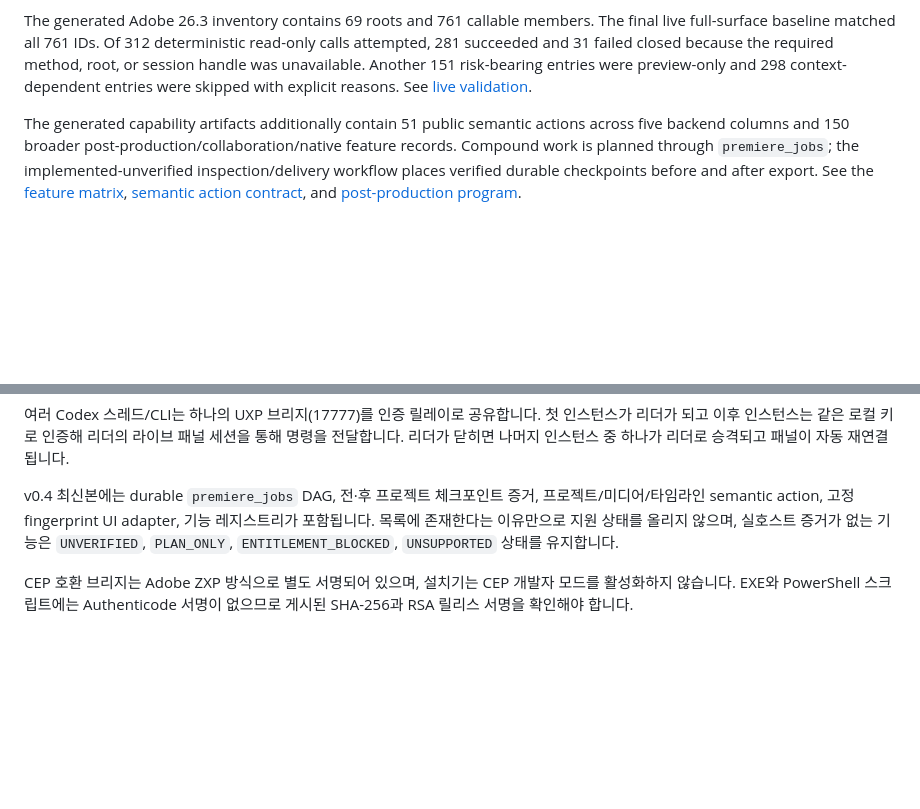
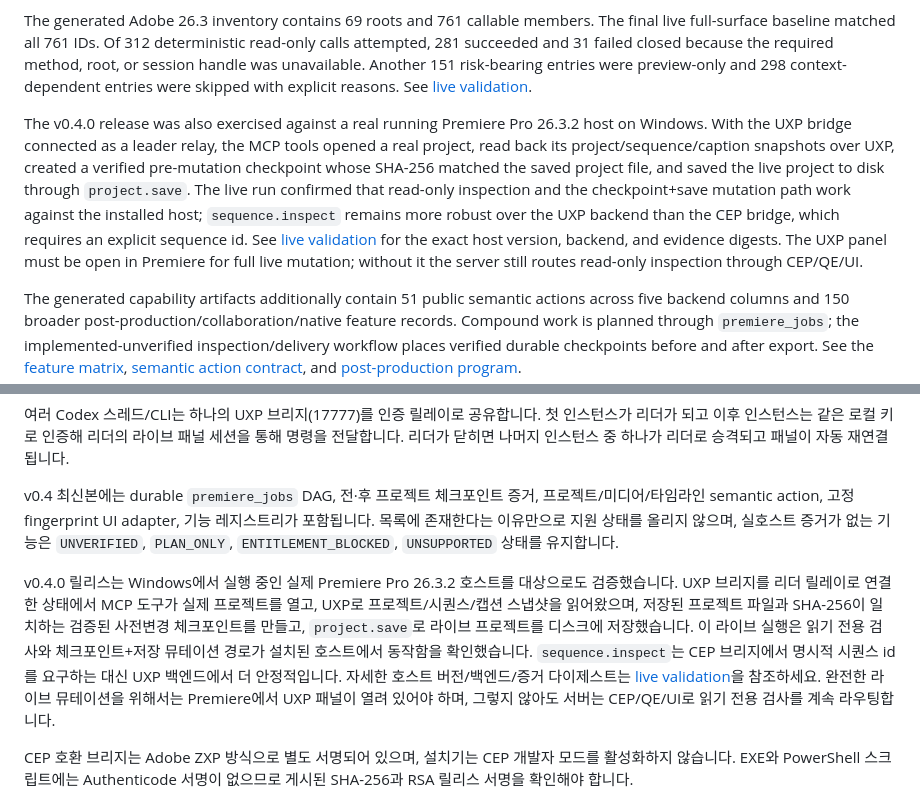
Before and after one commit to muhwagwa0112/premiere-pro-full-mcp, a Markdown page: README.md, 2 parts joined by grey strips. GitHub-like rendering; blank space fills up the shorter version.

Commit message:
docs: record live Premiere 26.3.2 validation results and update project description
Live-validated against a real running Premiere Pro 26.3.2 host on Windows via the UXP
leader relay. The MCP tools opened a real project, read back project/sequence/caption
snapshots over UXP, created a verified pre-mutation checkpoint whose SHA-256 matched the
saved project file, and wrote the live project to disk through project.save.

README now documents the live-run evidence, the UXP-vs-CEP notes for sequence.inspect,
and the requirement for an open UXP panel to enable full live mutation. CHANGELOG records
the same live validation.

```diff
--- a/README.md
+++ b/README.md
@@ -91,6 +91,16 @@ Updates reject signature, repository, tag, name, size, digest, prerelease, and d
 
 The generated Adobe 26.3 inventory contains 69 roots and 761 callable members. The final live full-surface baseline matched all 761 IDs. Of 312 deterministic read-only calls attempted, 281 succeeded and 31 failed closed because the required method, root, or session handle was unavailable. Another 151 risk-bearing entries were preview-only and 298 context-dependent entries were skipped with explicit reasons. See [live validation](docs/LIVE-VALIDATION.md).
 
+The v0.4.0 release was also exercised against a real running Premiere Pro 26.3.2 host on Windows.
+With the UXP bridge connected as a leader relay, the MCP tools opened a real project, read back its
+project/sequence/caption snapshots over UXP, created a verified pre-mutation checkpoint whose
+SHA-256 matched the saved project file, and saved the live project to disk through `project.save`.
+The live run confirmed that read-only inspection and the checkpoint+save mutation path work against
+the installed host; `sequence.inspect` remains more robust over the UXP backend than the CEP bridge,
+which requires an explicit sequence id. See [live validation](docs/LIVE-VALIDATION.md) for the
+exact host version, backend, and evidence digests. The UXP panel must be open in Premiere for full
+live mutation; without it the server still routes read-only inspection through CEP/QE/UI.
+
 The generated capability artifacts additionally contain 51 public semantic actions across five
 backend columns and 150 broader post-production/collaboration/native feature records. Compound work
 is planned through `premiere_jobs`; the implemented-unverified inspection/delivery workflow places
@@ -160,6 +170,17 @@ v0.4 최신본에는 durable `premiere_jobs` DAG, 전·후 프로젝트 체크
 포함됩니다. 목록에 존재한다는 이유만으로 지원 상태를 올리지 않으며, 실호스트 증거가 없는 기능은
 `UNVERIFIED`, `PLAN_ONLY`, `ENTITLEMENT_BLOCKED`, `UNSUPPORTED` 상태를 유지합니다.
 
+v0.4.0 릴리스는 Windows에서 실행 중인 실제 Premiere Pro 26.3.2 호스트를 대상으로도 검증했습니다.
+UXP 브리지를 리더 릴레이로 연결한 상태에서 MCP 도구가 실제 프로젝트를 열고, UXP로
+프로젝트/시퀀스/캡션 스냅샷을 읽어왔으며, 저장된 프로젝트 파일과 SHA-256이 일치하는
+검증된 사전변경 체크포인트를 만들고, `project.save`로 라이브 프로젝트를 디스크에 저장했습니다.
+이 라이브 실행은 읽기 전용 검사와 체크포인트+저장 뮤테이션 경로가 설치된 호스트에서 동작함을
+확인했습니다. `sequence.inspect`는 CEP 브리지에서 명시적 시퀀스 id를 요구하는 대신
+UXP 백엔드에서 더 안정적입니다. 자세한 호스트 버전/백엔드/증거 다이제스트는
+[live validation](docs/LIVE-VALIDATION.md)을 참조하세요. 완전한 라이브 뮤테이션을 위해서는
+Premiere에서 UXP 패널이 열려 있어야 하며, 그렇지 않아도 서버는 CEP/QE/UI로 읽기 전용 검사를 계속
+라우팅합니다.
+
 CEP 호환 브리지는 Adobe ZXP 방식으로 별도 서명되어 있으며, 설치기는 CEP 개발자 모드를 활성화하지 않습니다. EXE와 PowerShell 스크립트에는 Authenticode 서명이 없으므로 게시된 SHA-256과 RSA 릴리스 서명을 확인해야 합니다.
 
 ### 보안 및 지원 범위
```
Also changed, not shown: CHANGELOG.md (+5 -0 lines).
